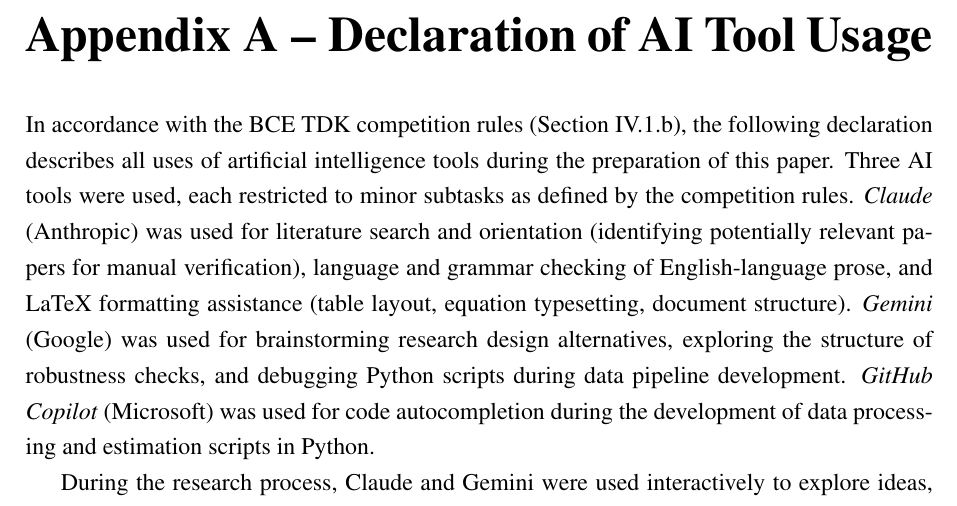
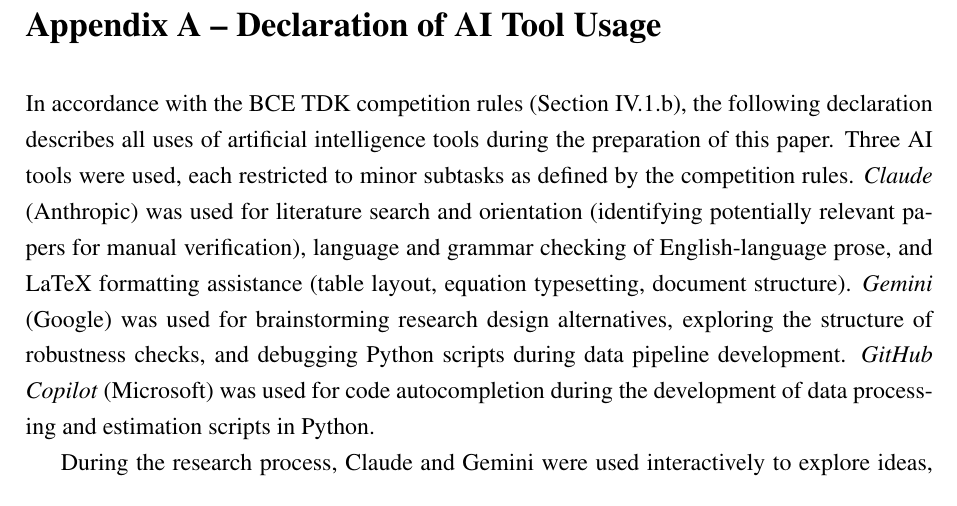
Before and after one commit to tubolyroli/thesis, a LaTeX thesis (thesis.tex): part of page 57 of 65, cut so that both start at the same text. Compiled offline with pdfLaTeX.

Commit message:
style: reduce appendix chapter font size to fit on one row

```diff
--- a/thesis.tex
+++ b/thesis.tex
@@ -852,6 +852,8 @@
 % ------------------------------------------------------------------
 \appendix
 \renewcommand{\chaptername}{Appendix}
+\titleformat{\chapter}[hang]{\bfseries\Large}{\chaptername\ \thechapter\ --\ }{0pt}{}
+\titlespacing*{\chapter}{0pt}{-20pt}{20pt}
 
 \chapter{Declaration of AI Tool Usage}\label{app:ai-declaration}
 
```
Also changed, not shown: thesis.pdf.
